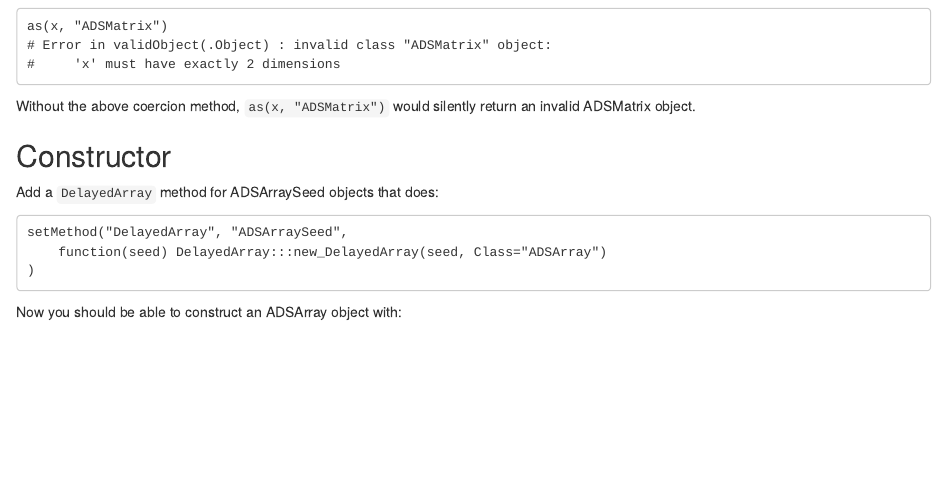
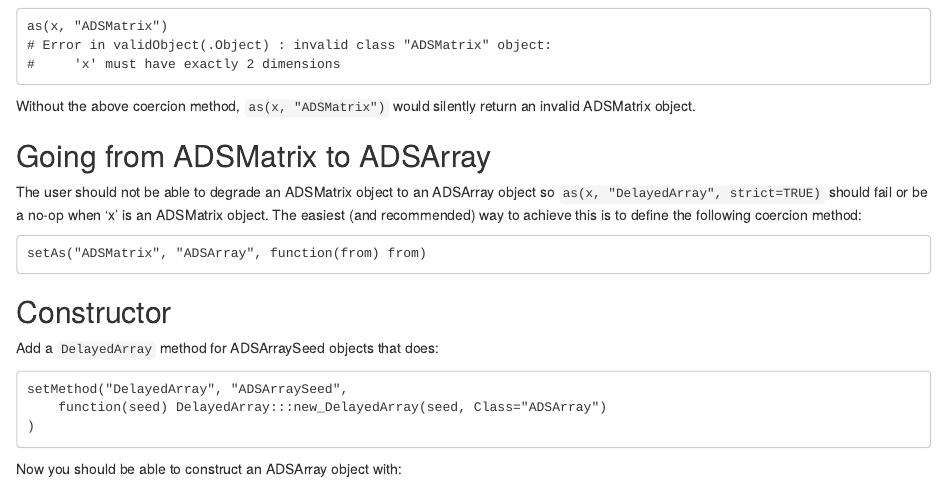
Before and after one commit to Bioconductor/DelayedArray, an R Markdown document (vignettes/02-Implementing_a_backend.Rmd): the page in a window 1100 px wide, from 2960 px down. Rendered offline with R 4.5, knitr and Pandoc, with nearby package versions; drawn as R Markdown's standard HTML page in place of the format the file asks for.

Commit message:
Add "Going from ADSMatrix to ADSArray" subsection to "Implementing A DelayedArray Backend" vignette.

```diff
--- a/vignettes/02-Implementing_a_backend.Rmd
+++ b/vignettes/02-Implementing_a_backend.Rmd
@@ -201,6 +201,15 @@ ADSMatrix:
 Without the above coercion method, `as(x, "ADSMatrix")` would silently
 return an invalid ADSMatrix object.
 
+## Going from ADSMatrix to ADSArray
+
+The user should not be able to degrade an ADSMatrix object to an ADSArray
+object so `as(x, "DelayedArray", strict=TRUE)` should fail or be a no-op
+when 'x' is an ADSMatrix object. The easiest (and recommended) way to achieve
+this is to define the following coercion method:
+
+    setAs("ADSMatrix", "ADSArray", function(from) from)
+
 ## Constructor
 
 Add a `DelayedArray` method for ADSArraySeed objects that does:
```
Also changed, not shown: 1 other file.
